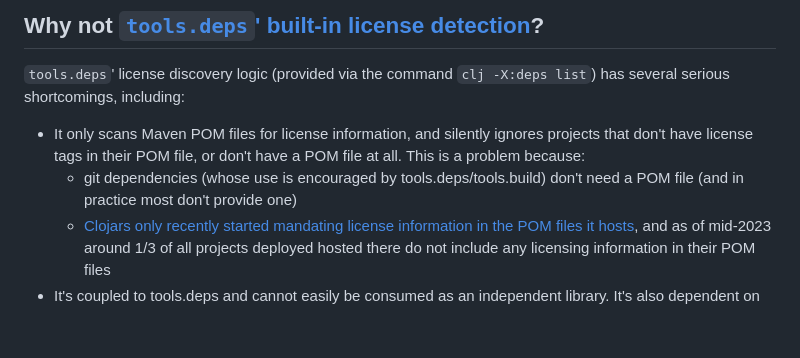
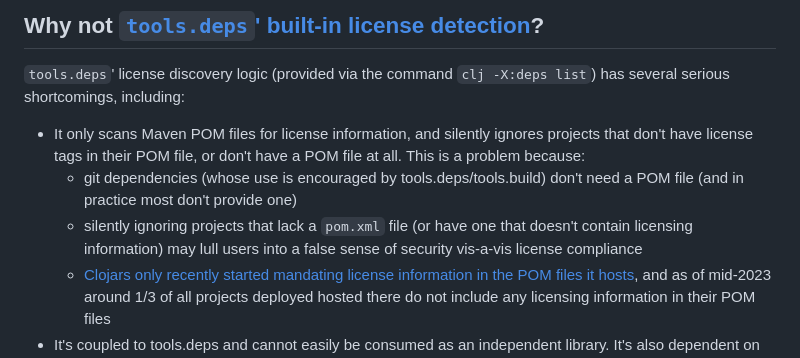
Before and after one commit to pmonks/tools-licenses, a Markdown page: README.md, the part around the change. GitHub-like rendering; blank space fills up the shorter version.

Commit message:
:books: List additional problem with tools.build's license reporting

```diff
--- a/README.md
+++ b/README.md
@@ -37,6 +37,7 @@ This tool uses the [`lice-comb` library](https://github.com/pmonks/lice-comb), w
 
 * It only scans Maven POM files for license information, and silently ignores projects that don't have license tags in their POM file, or don't have a POM file at all. This is a problem because:
   * git dependencies (whose use is encouraged by tools.deps/tools.build) don't need a POM file (and in practice most don't provide one)
+  * silently ignoring projects that lack a `pom.xml` file (or have one that doesn't contain licensing information) may lull users into a false sense of security vis-a-vis license compliance
   * [Clojars only recently started mandating license information in the POM files it hosts](https://github.com/clojars/clojars-web/issues/873), and as of mid-2023 around 1/3 of all projects deployed hosted there do not include any licensing information in their POM files
 * It's coupled to tools.deps and cannot easily be consumed as an independent library. It's also dependent on tools.deps state management (e.g. requires POM files to be downloaded locally).
 * It doesn't canonicalise license information to SPDX License Expressions (it leaves canonicalisation, a fairly difficult problem, to the caller).
```
